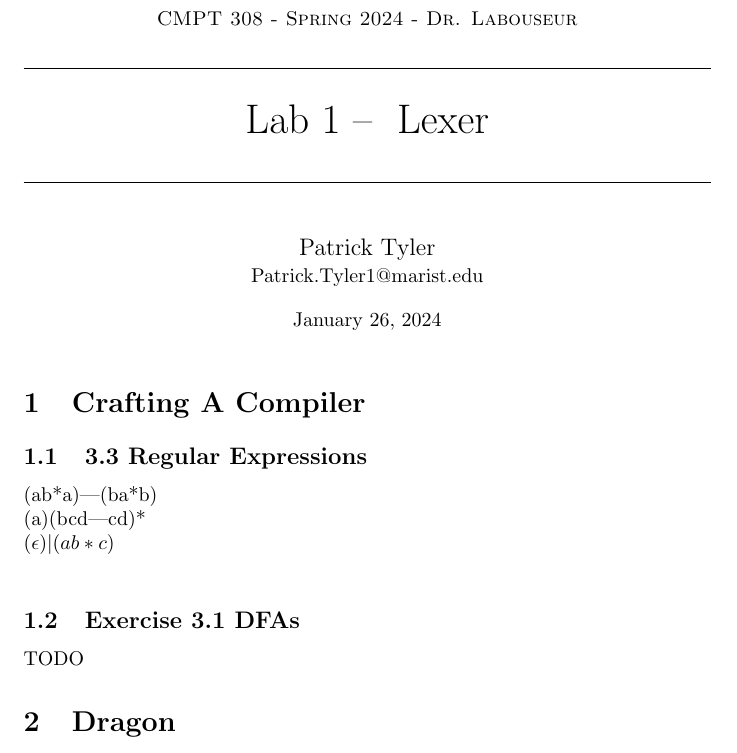
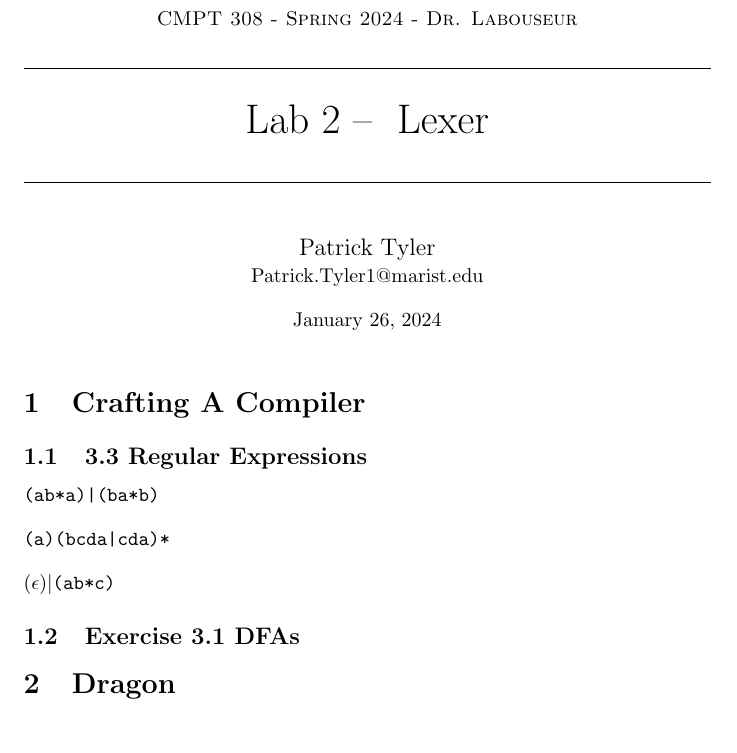
Before and after one commit to Pjt727/CMPT432, a LaTeX document (labs/2Lab/write_up.tex): part of the page before the commit and part of page 1 of 3 after it, cut so that both start at the same text. Compiled offline with pdfLaTeX.

Commit message:
Lab 2: Most diagrams completed
Not 100% on some of my diagrams and how to represent not...

```diff
--- a/labs/2Lab/write_up.tex
+++ b/labs/2Lab/write_up.tex
@@ -81,7 +81,7 @@
    \normalfont \normalsize
    \textsc{CMPT 308 - Spring 2024 - Dr. Labouseur} \\[10pt] % Header stuff.
    \horrule{0.5pt} \\[0.25cm] 	% Top horizontal rule
-   \huge Lab 1 -- ~Lexer \\     	    % Assignment title
+   \huge Lab 2 -- ~Lexer \\     	    % Assignment title
    \horrule{0.5pt} \\[0.25cm] 	% Bottom horizontal rule
 }
 
@@ -100,8 +100,11 @@
 % - -- -  - -- -  - -- -  -
 \section{Crafting A Compiler}
 \subsection{3.3 Regular Expressions}
-(ab*a)|(ba*b)\\
-(a)(bcd|cd)*\\
-(\epsilon)|(ab*c)\\
+\begin{verbatim}
+(ab*a)|(ba*b)
+\end{verbatim}
+\begin{verbatim}
+(a)(bcda|cda)*
+\end{verbatim}
+$(\epsilon)|$\verb|(ab*c)|
 \subsection{Exercise 3.1 DFAs}
-TODO
@@ -108,3 +122,5 @@ TODO
+  \label{fig:dfa-b}
+\end{figure}
 \section{Dragon}
 \subsection{3.3.4 Case Insensitivity In Regular Expression}
 (s|S)(e|E)(l|L)(e|E)(c|C)(t|T)
```
Also changed, not shown: labs/2Lab/write_up.pdf (added), labs/2Lab/write_up.tex (11 more changed lines).
